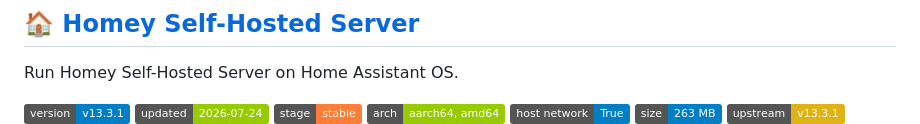
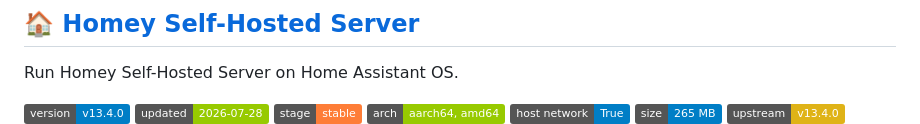
Before and after one commit to sandmaennchen5/ha-repo, a Markdown page: README.md, the part around one of its changes. Rendered like a GitHub page; badges without logos.

Commit message:
chore(badges): update README badges

```diff
--- a/README.md
+++ b/README.md
@@ -42,11 +42,11 @@ Danach stehen die Apps aus diesem Repository zur Installation bereit.
 
 Run Homey Self-Hosted Server on Home Assistant OS.
 
-![Version](https://img.shields.io/badge/version-v13.3.1-blue)
-![Updated](https://img.shields.io/badge/updated-2026--07--24-green)
+![Version](https://img.shields.io/badge/version-v13.4.0-blue)
+![Updated](https://img.shields.io/badge/updated-2026--07--28-green)
 ![Stage](https://img.shields.io/badge/stage-stable-orange)
 ![Arch](https://img.shields.io/badge/arch-aarch64%2C%20amd64-green)
 ![Host Network](https://img.shields.io/badge/host_network-True-blue)
-![Image Size](https://img.shields.io/badge/size-263_MB-informational)
-![Upstream](https://img.shields.io/badge/upstream-v13.3.1-yellow)
+![Image Size](https://img.shields.io/badge/size-265_MB-informational)
+![Upstream](https://img.shields.io/badge/upstream-v13.4.0-yellow)
 ![Repo](https://img.shields.io/badge/repo-ghcr.io%2Fathombv%2Fhomey--shs-informational)
```
Also changed, not shown: other parts of README.md (+1 -1 lines), apps/homey-shs/README.md (+5 -5 lines).
